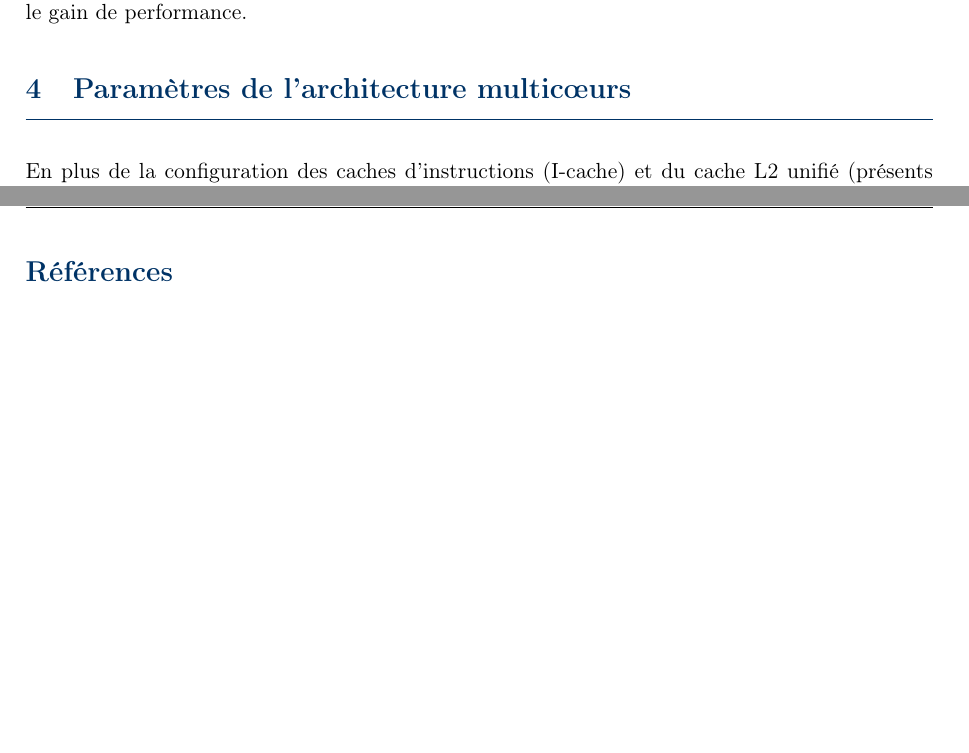
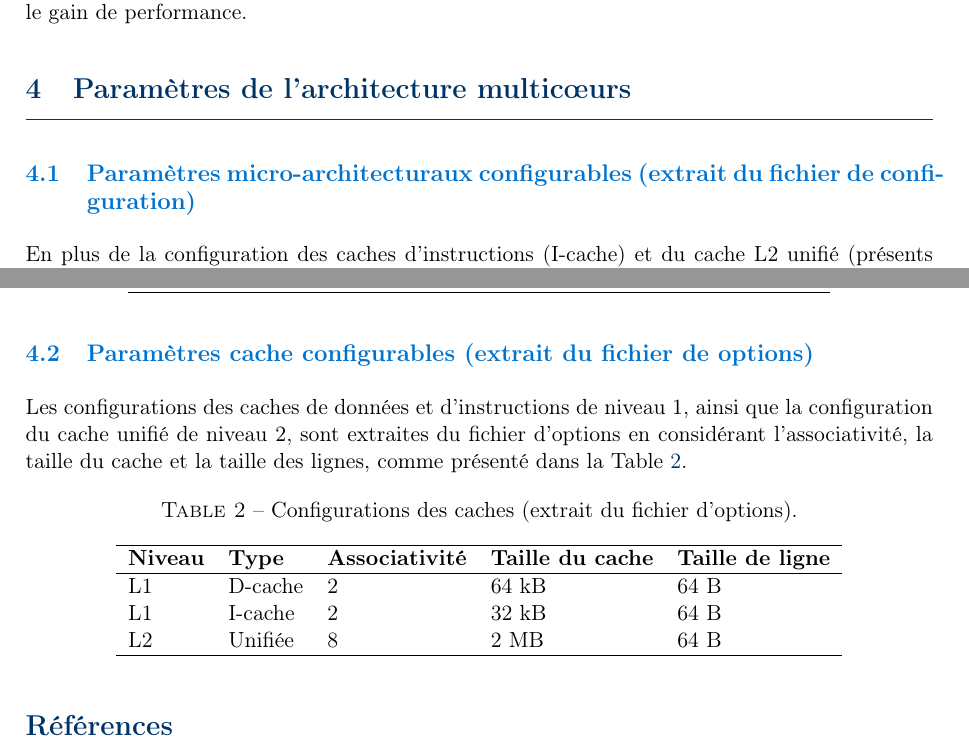
Before and after one commit to Santiago23florido/Performances-de-configurations-de-microprocesseurs-multicoeurs, a LaTeX document (docs/rapport.tex, which reads docs/sections/parametres_architecture_multicoeurs.tex): two parts of pages 4 and 5 of 5, joined at a grey line, cut so that both start at the same text, the shorter picture padded with empty space. Compiled offline with pdfLaTeX.

Commit message:
☑️ Q3 added

```diff
--- a/docs/sections/parametres_architecture_multicoeurs.tex
+++ b/docs/sections/parametres_architecture_multicoeurs.tex
@@ -1,4 +1,6 @@
 \section{Paramètres de l'architecture multicœurs}
+
+\subsection{Paramètres micro-architecturaux configurables (extrait du fichier de configuration)}
 
 En plus de la configuration des caches d’instructions (I-cache) et du cache L2 unifié (présents dans le fichier d’options), le fichier de configuration du microprocesseur permet aussi d’identifier d’autres éléments micro-architecturaux importants. Par exemple, le prédicteur de branchement indiqué est un \emph{Tournament Branch Predictor}, c’est-à-dire un prédicteur « composé » qui combine plusieurs prédicteurs internes (par exemple un prédicteur local et un prédicteur global) et s’appuie sur un méta-prédicteur pour décider, selon le contexte, lequel des deux doit être privilégié. En pratique, ce mécanisme fournit généralement une meilleure précision qu’un prédicteur plus simple, au prix d’une complexité matérielle et d’un coût énergétique potentiellement plus élevés. On trouve également une \emph{fetch queue}, située entre les étages \emph{Fetch} et \emph{Decode} (ou très proche de cette frontière), dont le rôle est de stocker les instructions ou micro-opérations déjà fetch mais pas encore décodées ; elle permet de poursuivre le fetch tant que la file n’est pas pleine lorsque le decode est ralenti par backpressure, et inversement de maintenir le decode actif en consommant les $\mu$ops déjà présentes lorsque le fetch est bloqué, par exemple à cause d’un \emph{miss} du cache d’instructions. Sa capacité est de $32~\mu\text{ops}/\text{thread}$. Le paramètre \emph{DecodeWidth} correspond au nombre maximal de micro-opérations décodées par cycle, ici $8~\mu\text{ops}/\text{cycle}$, tandis que \emph{IssueWidth} représente le nombre maximal de $\mu$ops émises par cycle depuis la file de scheduling vers les unités fonctionnelles, également $8~\mu\text{ops}/\text{cycle}$. De même, \emph{CommitWidth} (ou \emph{RetireWidth}) fixe le nombre maximal d’instructions validées par cycle, soit $8~\text{instructions}/\text{cycle}$. Le \emph{Reorder Buffer} (ROB) conserve les instructions en vol afin de garantir un commit en ordre (et la gestion des exceptions précises) et comporte ici $192$ entrées. L’\emph{Instruction Queue} (IQ), aussi appelée \emph{Issue Queue}, est la structure où attendent les instructions renommées jusqu’à ce que les opérandes soient prêts et qu’une unité fonctionnelle soit disponible, avec une capacité de $64$ entrées. Enfin, la \emph{Load Queue} (LQ) et la \emph{Store Queue} (SQ) suivent respectivement les loads et les stores en vol pour gérer la spéculation mémoire, détecter les violations de dépendances et respecter les contraintes d’ordre interne ; chacune dispose de $32$ entrées.
 
@@ -20,3 +22,23 @@ Les cinq paramètres configurables de référence pour la description de l’arc
 \hline
 \end{tabular}
 \end{table}
+
+
+\subsection{Paramètres cache configurables (extrait du fichier de options)}
+
+Les configurations des caches de données et d’instructions de niveau~1, ainsi que la configuration du cache unifié de niveau~2, sont extraites du fichier d’options en considérant l’associativité, la taille du cache et la taille des lignes, comme présenté dans la Table~\ref{tab:cache_config}.
+
+\begin{table}[H]
+\centering
+\caption{Configurations des caches (extrait du fichier d’options).}
+\label{tab:cache_config}
+\begin{tabular}{lllll}
+\hline
+\textbf{Niveau} & \textbf{Type} & \textbf{Associativité} & \textbf{Taille du cache} & \textbf{Taille de ligne} \\
+\hline
+L1 & D-cache & 2 & 64~kB & 64~B \\
+L1 & I-cache & 2 & 32~kB & 64~B \\
+L2 & Unifiée & 8 & 2~MB  & 64~B \\
+\hline
+\end{tabular}
+\end{table}
```
Also changed, not shown: docs/rapport.pdf.
